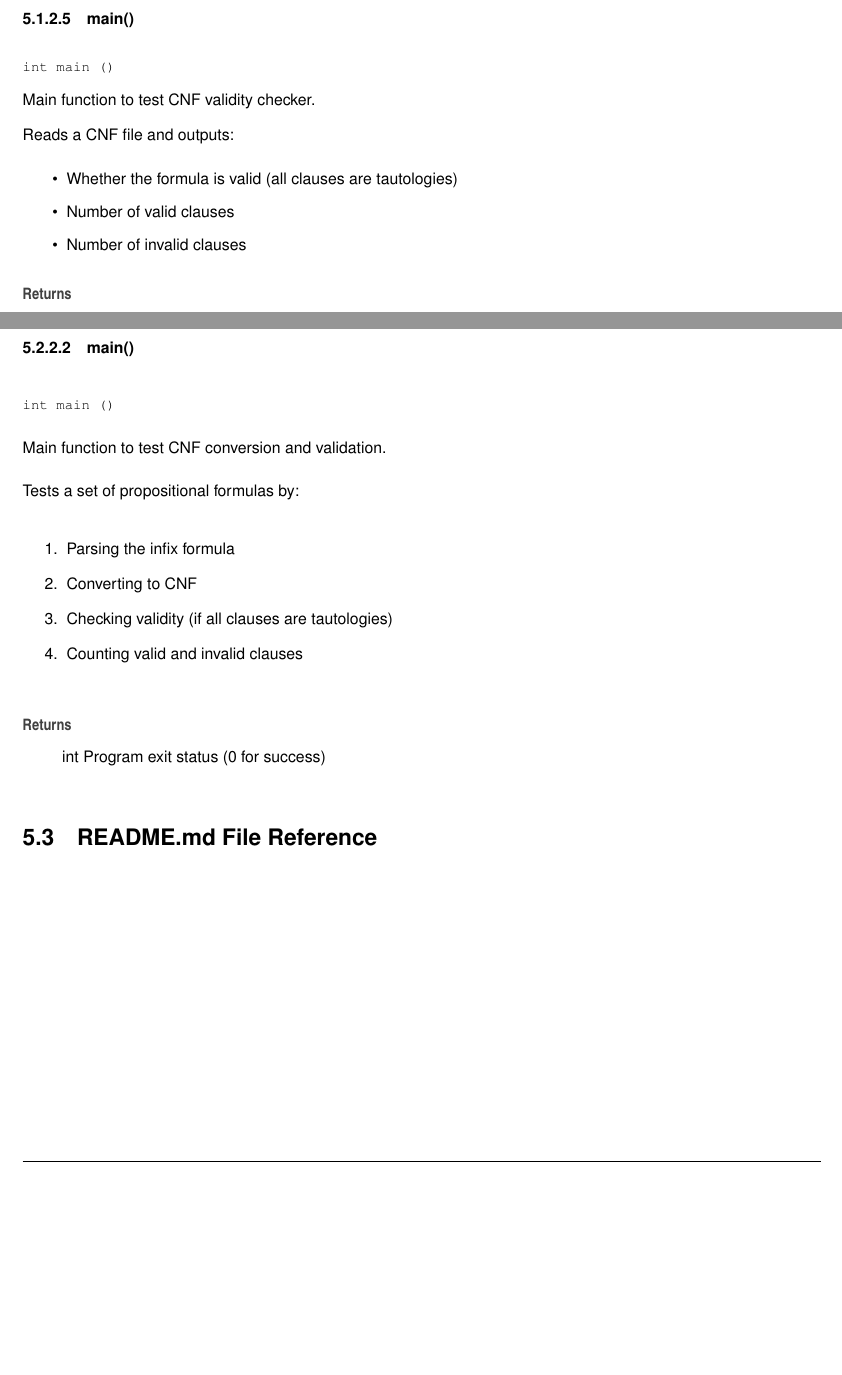
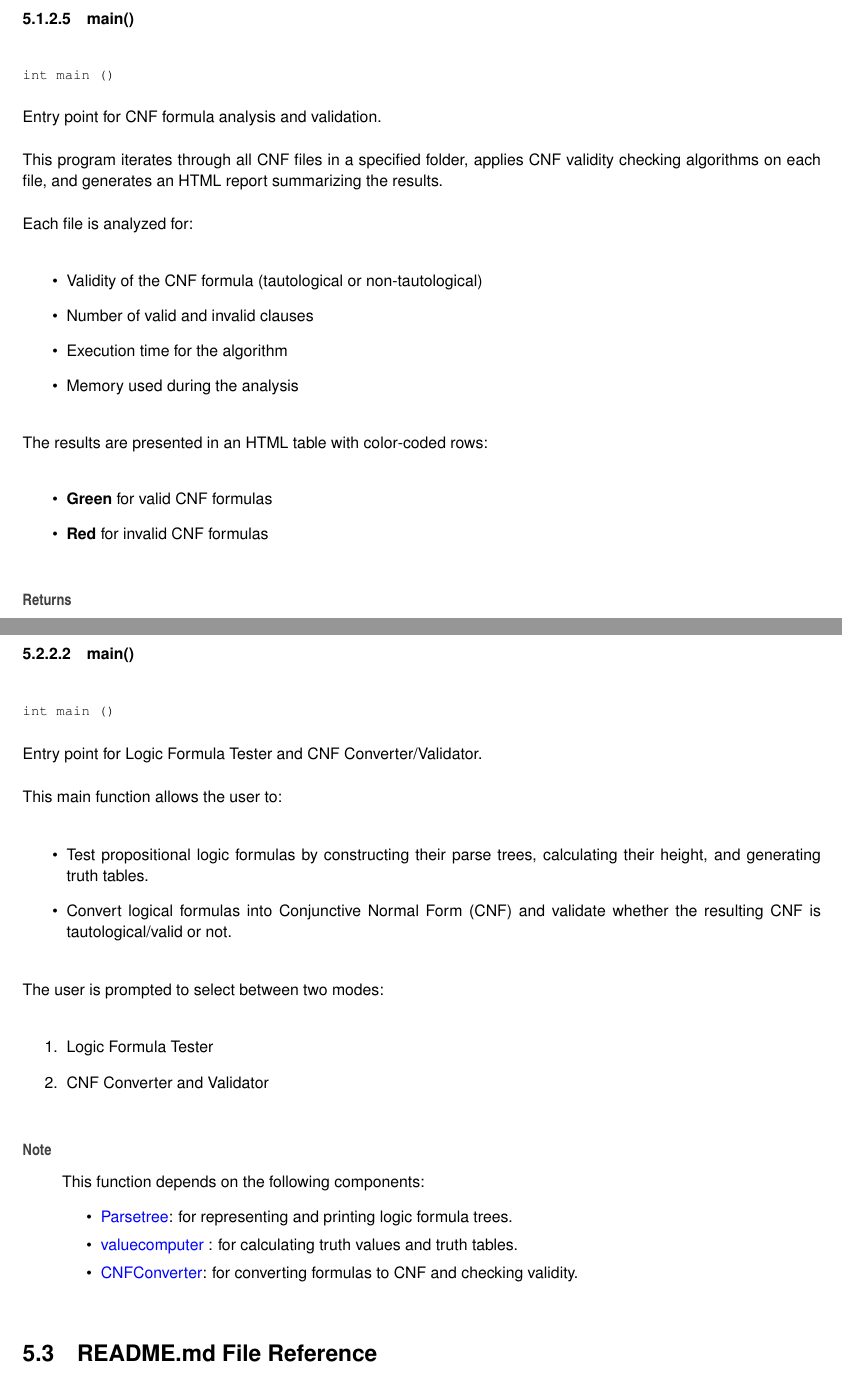
Before and after one commit to VikashhAdaikalavan/ParseTree-Generator-and-CNF-validity-checker, a LaTeX book (docs/latex/refman.tex, which reads docs/latex/cnfsat2002_8cpp.tex, docs/latex/parserandcnfconverter_8cpp.tex): two parts of pages 31 and 34 of 36 before the commit and two parts of pages 32 and 35 of 38 after it, joined at a grey line, cut so that both start at the same text, the shorter picture padded with empty space. Compiled offline with pdfLaTeX.

Commit message:
Updated: user input main function combined to one main function to give a better interface

```diff
--- a/docs/latex/cnfsat2002_8cpp.tex
+++ b/docs/latex/cnfsat2002_8cpp.tex
@@ -154,13 +154,22 @@ int main (\begin{DoxyParamCaption}{}{}\end{DoxyParamCaption})}
 
 
 
-Main function to test CNF validity checker.
+Entry point for CNF formula analysis and validation.
 
-Reads a CNF file and outputs\+:
+This program iterates through all CNF files in a specified folder, applies CNF validity checking algorithms on each file, and generates an HTML report summarizing the results.
+
+Each file is analyzed for\+:
 \begin{DoxyItemize}
-\item Whether the formula is valid (all clauses are tautologies)
-\item Number of valid clauses
-\item Number of invalid clauses
+\item Validity of the CNF formula (tautological or non-\/tautological)
+\item Number of valid and invalid clauses
+\item Execution time for the algorithm
+\item Memory used during the analysis
+\end{DoxyItemize}
+
+The results are presented in an HTML table with color-\/coded rows\+:
+\begin{DoxyItemize}
+\item {\bfseries{Green}} for valid CNF formulas
+\item {\bfseries{Red}} for invalid CNF formulas
 \end{DoxyItemize}
 
 \begin{DoxyReturn}{Returns}
--- a/docs/latex/parserandcnfconverter_8cpp.tex
+++ b/docs/latex/parserandcnfconverter_8cpp.tex
@@ -121,16 +121,25 @@ int main (\begin{DoxyParamCaption}{}{}\end{DoxyParamCaption})}
 
 
 
-Main function to test CNF conversion and validation.
+Entry point for Logic Formula Tester and CNF Converter/\+Validator.
 
-Tests a set of propositional formulas by\+:
+This main function allows the user to\+:
+\begin{DoxyItemize}
+\item Test propositional logic formulas by constructing their parse trees, calculating their height, and generating truth tables.
+\item Convert logical formulas into Conjunctive Normal Form (CNF) and validate whether the resulting CNF is tautological/valid or not.
+\end{DoxyItemize}
+
+The user is prompted to select between two modes\+:
 \begin{DoxyEnumerate}
-\item Parsing the infix formula
-\item Converting to CNF
-\item Checking validity (if all clauses are tautologies)
-\item Counting valid and invalid clauses
+\item Logic Formula Tester
+\item CNF Converter and Validator
 \end{DoxyEnumerate}
 
-\begin{DoxyReturn}{Returns}
-int Program exit status (0 for success)
-\end{DoxyReturn}
+\begin{DoxyNote}{Note}
+This function depends on the following components\+:
+\begin{DoxyItemize}
+\item \doxylink{class_parsetree}{Parsetree}\+: for representing and printing logic formula trees.
+\item \doxylink{classvaluecomputer}{valuecomputer} \+: for calculating truth values and truth tables.
+\item \doxylink{class_c_n_f_converter}{CNFConverter}\+: for converting formulas to CNF and checking validity.
+\end{DoxyItemize}
+\end{DoxyNote}
```
Also changed, not shown: docs/latex/cnfsat2002_8cpp.tex (34 more changed lines), docs/latex/parserandcnfconverter_8cpp.tex (2 more changed lines), 5 other files.
